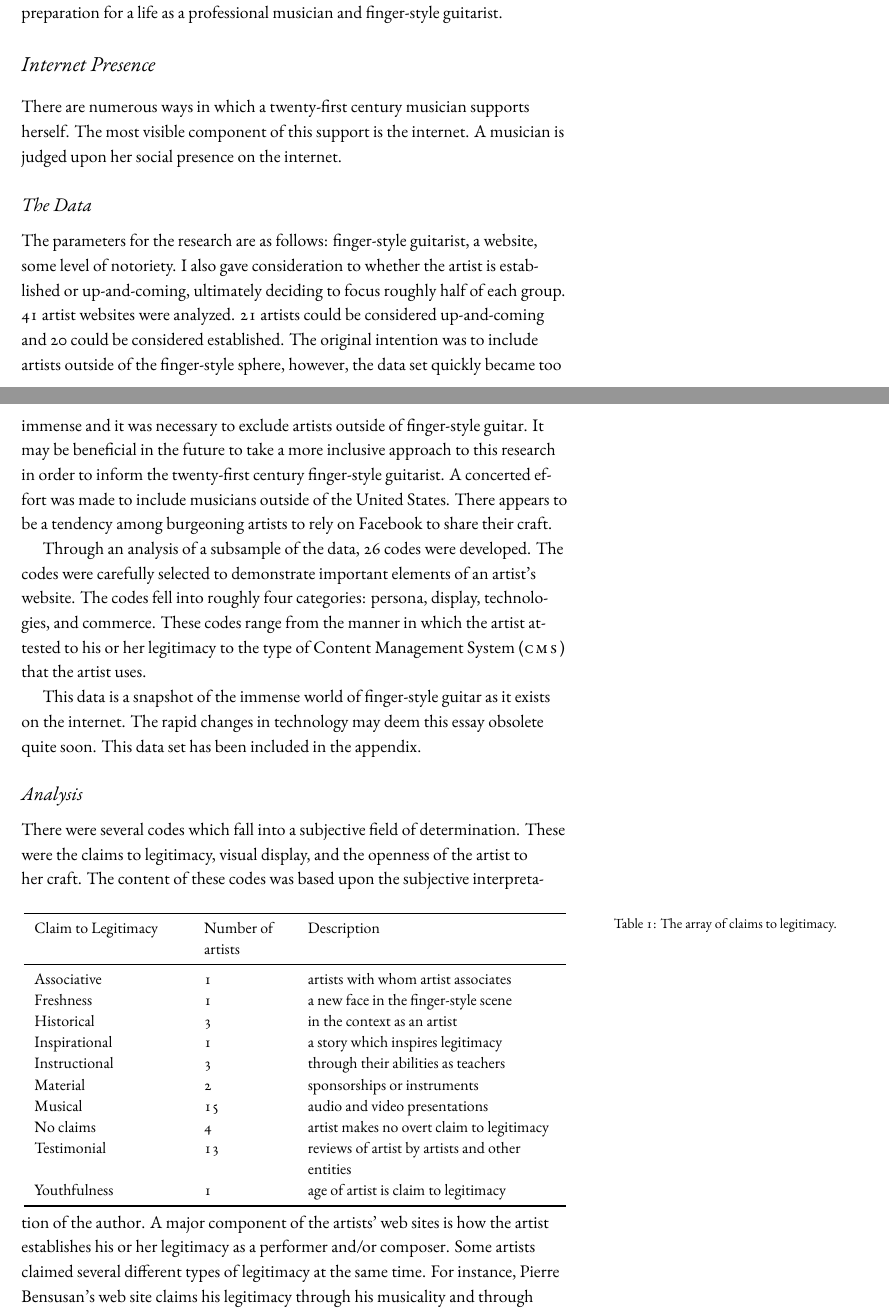
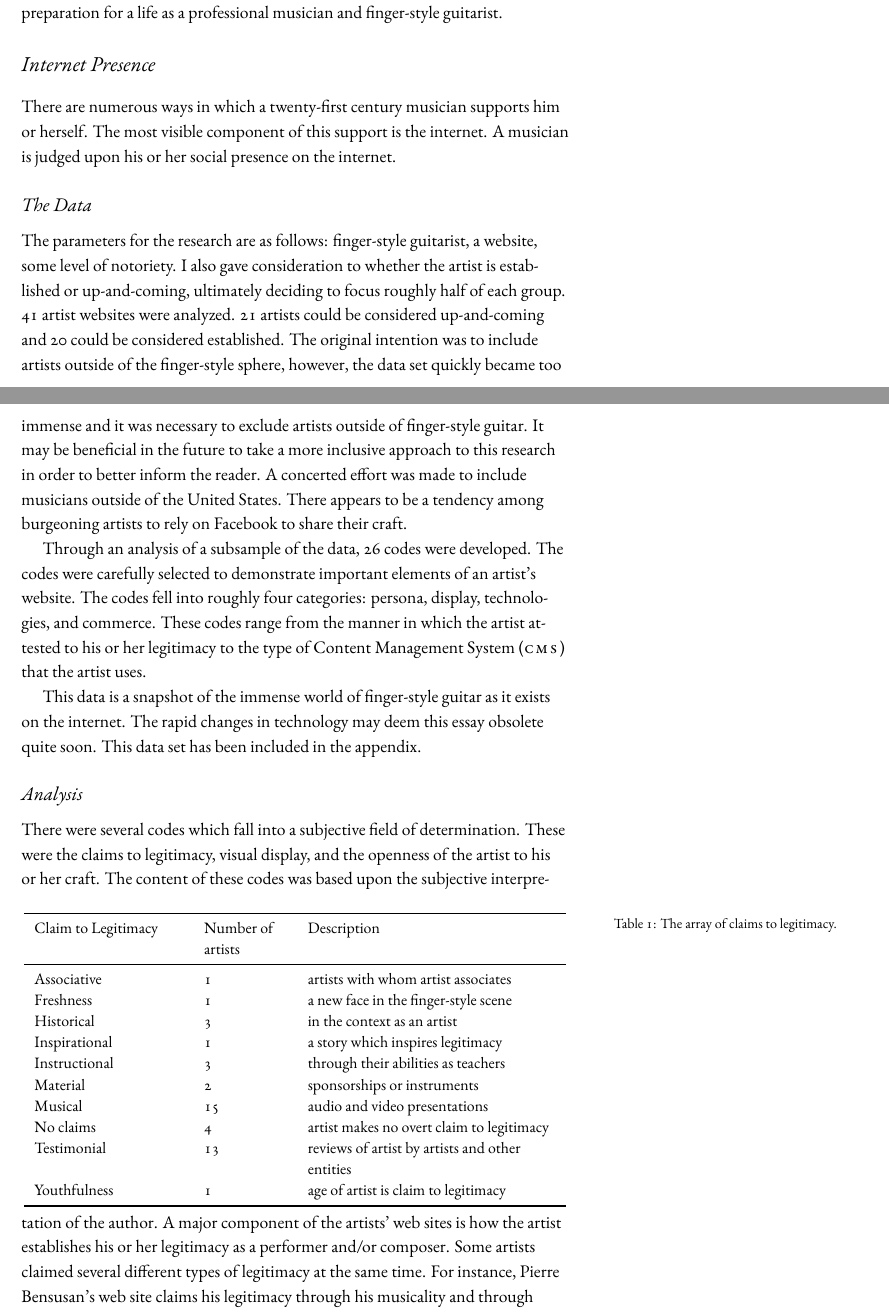
Before and after one commit to rachaelcarlson/TeXtonic, a LaTeX document (watchTheTigerWalk/testDraft.tex): two parts of pages 1 and 2 of 10, joined at a grey line, cut so that both start at the same text. Compiled offline with XeLaTeX.

Commit message:
changed her to his or her

```diff
--- a/watchTheTigerWalk/testDraft.tex
+++ b/watchTheTigerWalk/testDraft.tex
@@ -46,11 +46,11 @@ The finger-style guitarist is not immune to these changes. In some cases, the fi
 
 \section{Internet Presence}
 \label{sec:internet-presence}
-There are numerous ways in which a twenty-first century musician supports herself. The most visible component of this support is the internet. A musician is judged upon her social presence on the internet.
+There are numerous ways in which a twenty-first century musician supports him or herself. The most visible component of this support is the internet. A musician is judged upon his or her social presence on the internet.
 
 \subsection{The Data}
 \label{sec:data}
-The parameters for the research are as follows: finger-style guitarist, a website, some level of notoriety. I also gave consideration to whether the artist is established or up-and-coming, ultimately deciding to focus roughly half of each group. 41 artist websites were analyzed. 21 artists could be considered up-and-coming and 20 could be considered established. The original intention was to include artists outside of the finger-style sphere, however, the data set quickly became too immense and it was necessary to exclude artists outside of finger-style guitar. It may be beneficial in the future to take a more inclusive approach to this research in order to inform the twenty-first century finger-style guitarist. A concerted effort was made to include musicians outside of the United States. There appears to be a tendency among burgeoning artists to rely on Facebook to share their craft.
+The parameters for the research are as follows: finger-style guitarist, a website, some level of notoriety. I also gave consideration to whether the artist is established or up-and-coming, ultimately deciding to focus roughly half of each group. 41 artist websites were analyzed. 21 artists could be considered up-and-coming and 20 could be considered established. The original intention was to include artists outside of the finger-style sphere, however, the data set quickly became too immense and it was necessary to exclude artists outside of finger-style guitar. It may be beneficial in the future to take a more inclusive approach to this research in order to better inform the reader. A concerted effort was made to include musicians outside of the United States. There appears to be a tendency among burgeoning artists to rely on Facebook to share their craft.
 
 Through an analysis of a subsample of the data, 26 codes were developed. The codes were carefully selected to demonstrate important elements of an artist's website. The codes fell into roughly four categories: persona, display, technologies, and commerce. These codes range from the manner in which the artist attested to his or her legitimacy to the type of Content Management System (\textsc{cms}) that the artist uses.
 
@@ -76,7 +76,7 @@ This data is a snapshot of the immense world of finger-style guitar as it exists
 \subsection{Analysis}
 \label{sec:analysis}
 
-There were several codes which fall into a subjective field of determination. These were the claims to legitimacy, visual display, and the openness of the artist to her craft. The content of these codes was based upon
+There were several codes which fall into a subjective field of determination. These were the claims to legitimacy, visual display, and the openness of the artist to his or her craft. The content of these codes was based upon
 \begin{table}
   \centering
   \small
```
